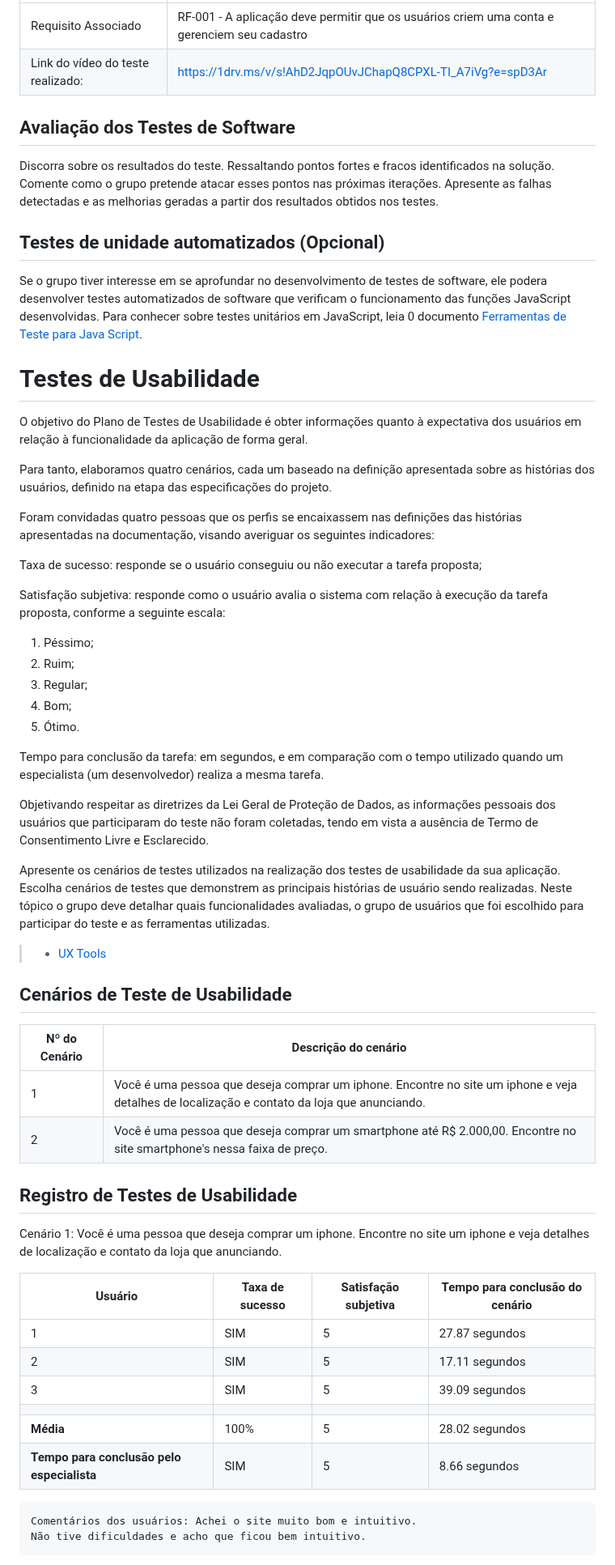
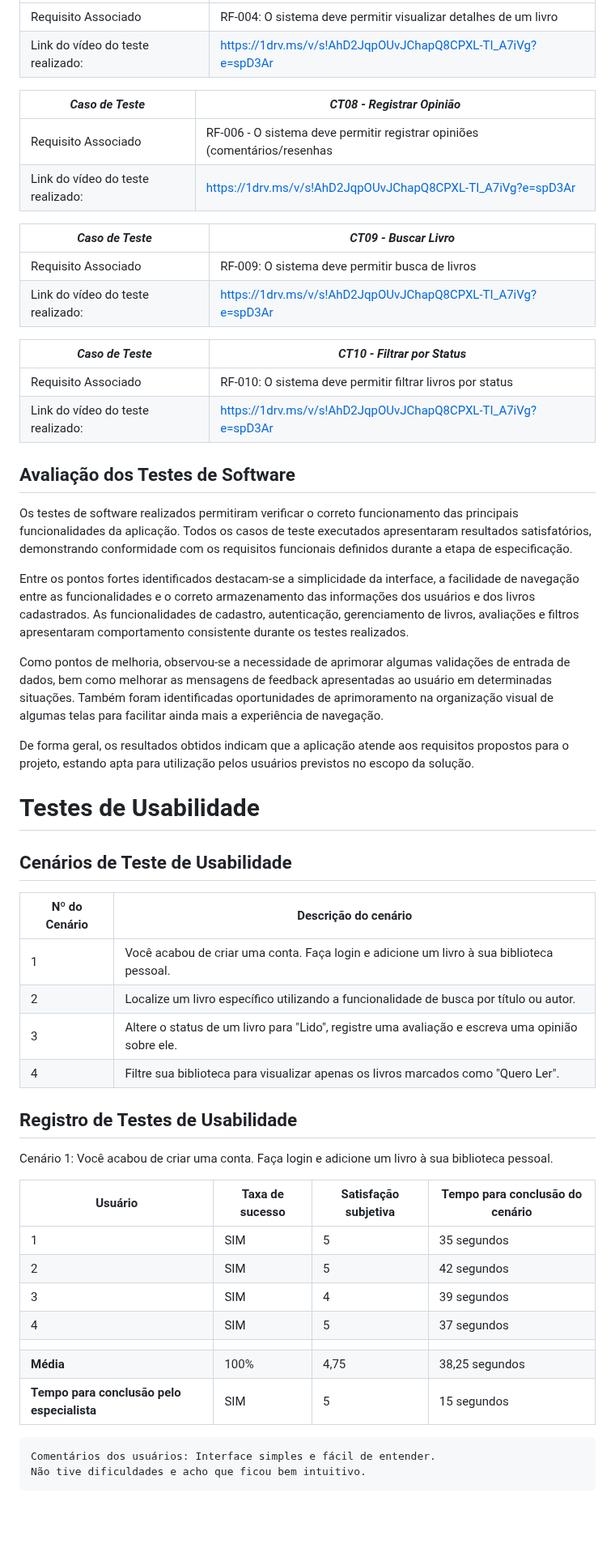
Before and after one commit to ICEI-PUC-Minas-PMV-SI/pmv-si-2026-1-pe1-t3-leitura-de-livros-4, a Markdown page: docs/tests.md, the part around one of its changes. Shown at 81% size. Rendered like a GitHub page; blank space fills up the shorter version.

```diff
--- a/docs/tests.md
+++ b/docs/tests.md
@@ -54,66 +122,58 @@ Esta seção deve apresentar o relatório com as evidências dos testes de softw
 |---|---|
-|Requisito Associado | RF-001 - A aplicação deve permitir que os usuários criem uma conta e gerenciem seu cadastro|
+|Requisito Associado | RF-004: O sistema deve permitir visualizar detalhes de um livro|
+|Link do vídeo do teste realizado: | https://1drv.ms/v/s!AhD2JqpOUvJChapQ8CPXL-TI_A7iVg?e=spD3Ar |
+
+|*Caso de Teste*                                 |*CT08 - Registrar Opinião*                                        |
+|---|---|
+|Requisito Associado | RF-006 - O sistema deve permitir registrar opiniões (comentários/resenhas|
+|Link do vídeo do teste realizado: | https://1drv.ms/v/s!AhD2JqpOUvJChapQ8CPXL-TI_A7iVg?e=spD3Ar |
+
+|*Caso de Teste*                                 |*CT09 - Buscar Livro*                                        |
+|---|---|
+|Requisito Associado | RF-009: O sistema deve permitir busca de livros|
+|Link do vídeo do teste realizado: | https://1drv.ms/v/s!AhD2JqpOUvJChapQ8CPXL-TI_A7iVg?e=spD3Ar |
+
+|*Caso de Teste*                                 |*CT10 - Filtrar por Status*                                        |
+|---|---|
+|Requisito Associado | RF-010: O sistema deve permitir filtrar livros por status|
 |Link do vídeo do teste realizado: | https://1drv.ms/v/s!AhD2JqpOUvJChapQ8CPXL-TI_A7iVg?e=spD3Ar |
 
 
 ## Avaliação dos Testes de Software
 
-Discorra sobre os resultados do teste. Ressaltando pontos fortes e fracos identificados na solução. Comente como o grupo pretende atacar esses pontos nas próximas iterações. Apresente as falhas detectadas e as melhorias geradas a partir dos resultados obtidos nos testes.
+Os testes de software realizados permitiram verificar o correto funcionamento das principais funcionalidades da aplicação. Todos os casos de teste executados apresentaram resultados satisfatórios, demonstrando conformidade com os requisitos funcionais definidos durante a etapa de especificação.
 
-## Testes de unidade automatizados (Opcional)
+Entre os pontos fortes identificados destacam-se a simplicidade da interface, a facilidade de navegação entre as funcionalidades e o correto armazenamento das informações dos usuários e dos livros cadastrados. As funcionalidades de cadastro, autenticação, gerenciamento de livros, avaliações e filtros apresentaram comportamento consistente durante os testes realizados.
 
-Se o grupo tiver interesse em se aprofundar no desenvolvimento de testes de software, ele podera desenvolver testes automatizados de software que verificam o funcionamento das funções JavaScript desenvolvidas. Para conhecer sobre testes unitários em JavaScript, leia 0 documento  [Ferramentas de Teste para Java Script](https://geekflare.com/javascript-unit-testing/).
+Como pontos de melhoria, observou-se a necessidade de aprimorar algumas validações de entrada de dados, bem como melhorar as mensagens de feedback apresentadas ao usuário em determinadas situações. Também foram identificadas oportunidades de aprimoramento na organização visual de algumas telas para facilitar ainda mais a experiência de navegação.
+
+De forma geral, os resultados obtidos indicam que a aplicação atende aos requisitos propostos para o projeto, estando apta para utilização pelos usuários previstos no escopo da solução.
 
 # Testes de Usabilidade
-
-O objetivo do Plano de Testes de Usabilidade é obter informações quanto à expectativa dos usuários em relação à  funcionalidade da aplicação de forma geral.
-
-Para tanto, elaboramos quatro cenários, cada um baseado na definição apresentada sobre as histórias dos usuários, definido na etapa das especificações do projeto.
-
-Foram convidadas quatro pessoas que os perfis se encaixassem nas definições das histórias apresentadas na documentação, visando averiguar os seguintes indicadores:
-
-Taxa de sucesso: responde se o usuário conseguiu ou não executar a tarefa proposta;
-
-Satisfação subjetiva: responde como o usuário avalia o sistema com relação à execução da tarefa proposta, conforme a seguinte escala:
-
-1. Péssimo;
-2. Ruim;
-3. Regular;
-4. Bom;
-5. Ótimo.
-
-Tempo para conclusão da tarefa: em segundos, e em comparação com o tempo utilizado quando um especialista (um desenvolvedor) realiza a mesma tarefa.
-
-Objetivando respeitar as diretrizes da Lei Geral de Proteção de Dados, as informações pessoais dos usuários que participaram do teste não foram coletadas, tendo em vista a ausência de Termo de Consentimento Livre e Esclarecido.
-
-Apresente os cenários de testes utilizados na realização dos testes de usabilidade da sua aplicação. Escolha cenários de testes que demonstrem as principais histórias de usuário sendo realizadas. Neste tópico o grupo deve detalhar quais funcionalidades avaliadas, o grupo de usuários que foi escolhido para participar do teste e as ferramentas utilizadas.
-
-> - [UX Tools](https://uxdesign.cc/ux-user-research-and-user-testing-tools-2d339d379dc7)
-
 
 ## Cenários de Teste de Usabilidade
 
 | Nº do Cenário | Descrição do cenário |
 |---------------|----------------------|
-| 1             | Você é uma pessoa que deseja comprar um iphone. Encontre no site um iphone e veja detalhes de localização e contato da loja que anunciando. |
-| 2             | Você é uma pessoa que deseja comprar um smartphone até R$ 2.000,00. Encontre no site smartphone's nessa faixa de preço. |
-
-
+| 1             | Você acabou de criar uma conta. Faça login e adicione um livro à sua biblioteca pessoal. |
+| 2             | Localize um livro específico utilizando a funcionalidade de busca por título ou autor. |
+| 3             | Altere o status de um livro para "Lido", registre uma avaliação e escreva uma opinião sobre ele. |
+| 4             | Filtre sua biblioteca para visualizar apenas os livros marcados como "Quero Ler". |
 
 ## Registro de Testes de Usabilidade
 
-Cenário 1: Você é uma pessoa que deseja comprar um iphone. Encontre no site um iphone e veja detalhes de localização e contato da loja que anunciando.
+Cenário 1: Você acabou de criar uma conta. Faça login e adicione um livro à sua biblioteca pessoal.
 
 | Usuário | Taxa de sucesso | Satisfação subjetiva | Tempo para conclusão do cenário |
 |---------|-----------------|----------------------|---------------------------------|
-| 1       | SIM             | 5                    | 27.87 segundos                  |
-| 2       | SIM             | 5                    | 17.11 segundos                  |
-| 3       | SIM             | 5                    | 39.09 segundos                  |
+| 1       | SIM             | 5                    | 35 segundos                     |
+| 2       | SIM             | 5                    | 42 segundos                     |
+| 3       | SIM             | 4                    | 39 segundos                     |
+| 4       | SIM             | 5                    | 37 segundos                     |
 |  |  |  |  |
-| **Média**     | 100%           | 5                | 28.02 segundos                           |
-| **Tempo para conclusão pelo especialista** | SIM | 5 | 8.66 segundos |
+| **Média** | 100%          | 4,75                 | 38,25 segundos                  |
+| **Tempo para conclusão pelo especialista** | SIM | 5 | 15 segundos |
 
-
-    Comentários dos usuários: Achei o site muito bom e intuitivo.
+    Comentários dos usuários: Interface simples e fácil de entender.
     Não tive dificuldades e acho que ficou bem intuitivo.
 
```
Also changed, not shown: other parts of docs/tests.md (+142 -49 lines).
